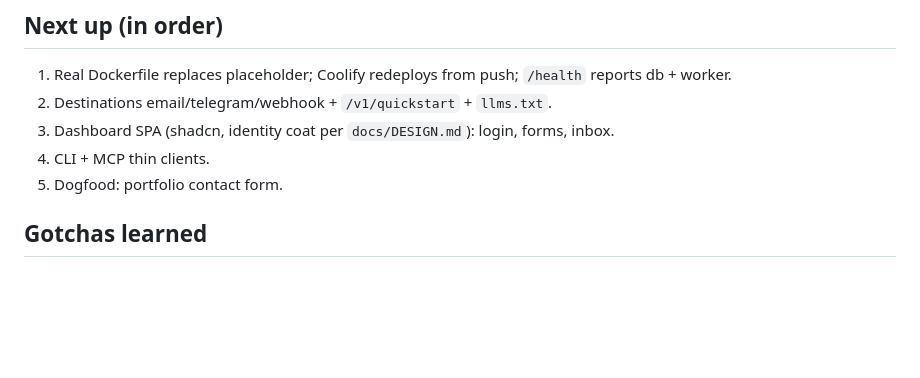
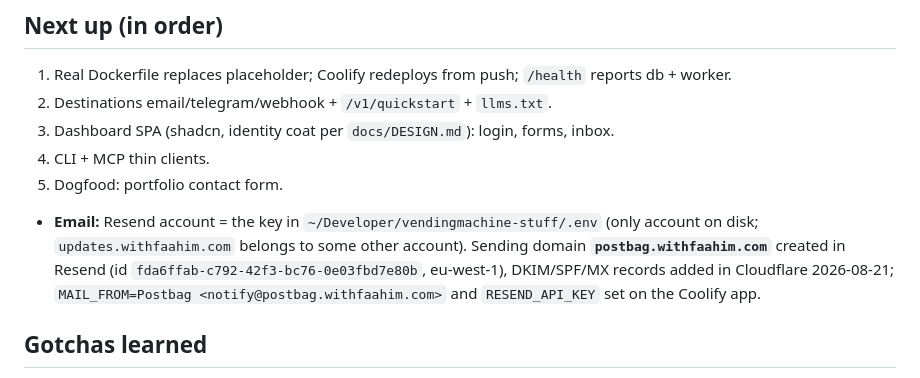
Before and after one commit to faahim/postbag, a Markdown page: PROGRESS.md, the part around the change. GitHub-like rendering; blank space fills up the shorter version.

Commit message:
PROGRESS: Resend sending domain
Co-Authored-By: Claude Fable 5 <noreply@anthropic.com>
Claude-Session: https://claude.ai/code/session_01LhAj8PPitYgMwV6xQo4BHY

```diff
--- a/PROGRESS.md
+++ b/PROGRESS.md
@@ -60,6 +60,12 @@ the rules and `docs/` for the design.
 4. CLI + MCP thin clients.
 5. Dogfood: portfolio contact form.
 
+- **Email:** Resend account = the key in `~/Developer/vendingmachine-stuff/.env` (only account on disk;
+  `updates.withfaahim.com` belongs to some other account). Sending domain
+  **`postbag.withfaahim.com`** created in Resend (id `fda6ffab-c792-42f3-bc76-0e03fbd7e80b`,
+  eu-west-1), DKIM/SPF/MX records added in Cloudflare 2026-08-21; `MAIL_FROM=Postbag <notify@postbag.withfaahim.com>`
+  and `RESEND_API_KEY` set on the Coolify app.
+
 ## Gotchas learned
 
 - `source ~/Developer/smedja/.env` breaks in bash (an unquoted value on line 11); read vars with
```
